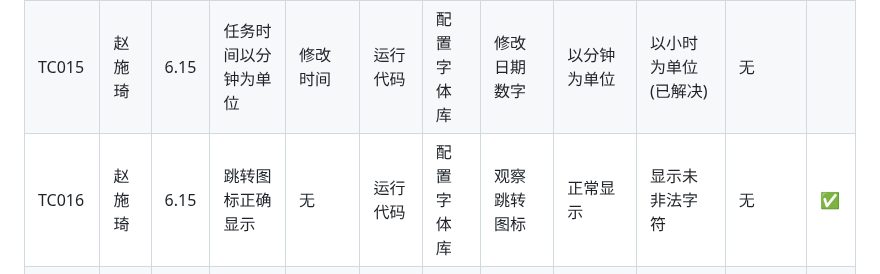
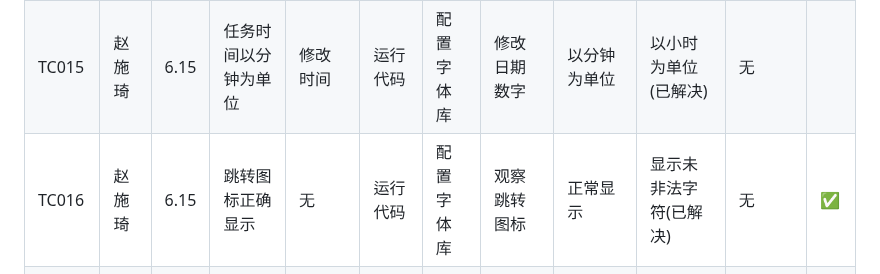
Before and after one commit to yi-qi7/ChronoHive, a Markdown page: docs/软件测试与质量保证报告/软件测试与质量保证报告.md, the part around the change. Rendered like a GitHub page.

```diff
--- a/docs/软件测试与质量保证报告/软件测试与质量保证报告.md
+++ b/docs/软件测试与质量保证报告/软件测试与质量保证报告.md
@@ -151,7 +151,7 @@ eg.用户登录登出
 | TC013 | 赵施琦 | 6.15 | 新建日程界面新建日程 | 新建好信息后点击右上角√ | 运行代码| 配置字体库| 点击右上角√ | 出现新日程 | 未出现新日程，虚拟手机警告(已解决) | TC011 | ✅ |
 | TC014 | 赵施琦 | 6.15 | 周界面大红点不是今天的日期 | 无 | 运行代码| 配置字体库| 观察大红点 | 大红点是今天的日期 | 不是今天的日期(已解决) | 无 | ✅ |
 | TC015 | 赵施琦 | 6.15 | 任务时间以分钟为单位 | 修改时间 | 运行代码| 配置字体库 | 修改日期数字 | 以分钟为单位 | 以小时为单位(已解决) | 无 |  |
-| TC016 | 赵施琦 | 6.15 | 跳转图标正确显示 | 无 | 运行代码| 配置字体库 | 观察跳转图标| 正常显示 | 显示未非法字符 | 无 | ✅ |
+| TC016 | 赵施琦 | 6.15 | 跳转图标正确显示 | 无 | 运行代码| 配置字体库 | 观察跳转图标| 正常显示 | 显示未非法字符(已解决) | 无 | ✅ |
 | TC017 | 杨鑫 | 6.15 | 周界面右上角切换上周 | 点击左切换按钮 | 运行代码| 配置字体库 | 点击左切换按钮| 正常切换 | 正常切换 | 无 | ✅ |
 | TC018 | 杨鑫 | 6.15 | 周界面右上角切换下周 | 点击右切换按钮 | 运行代码| 配置字体库 | 点击右切换按钮| 正常切换 | 正常切换 | 无 | ✅ |
 | TC019 | 杨鑫 | 6.15 | 新历显示 | 无 | 运行代码| 无 | 观察周界面| 显示新历 | 显示农历(已解决) | 无 | ✅ |
```
